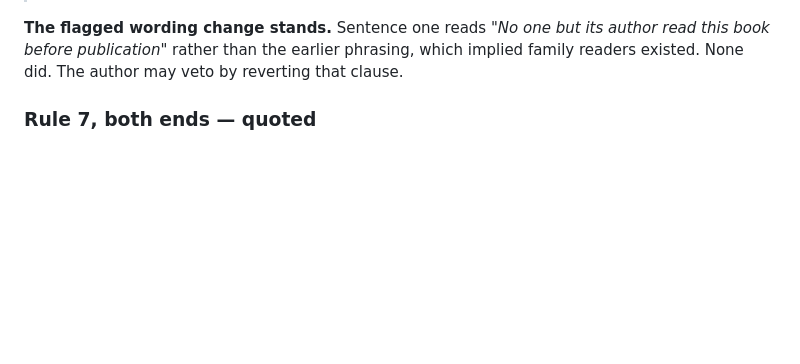
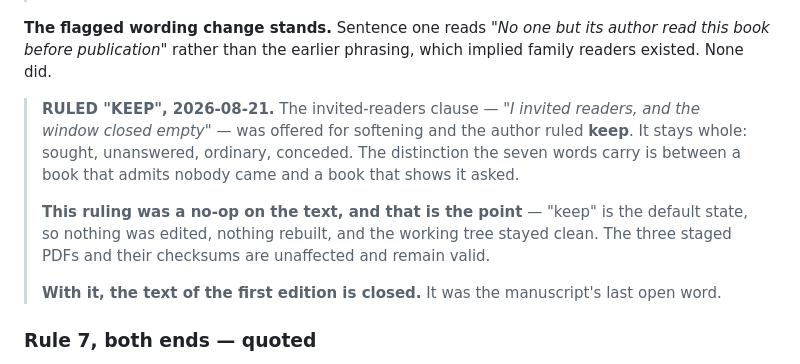
Before and after one commit to nielsbj/billiard-ball-universe, a Markdown page: record/P19_CONCESSION_AND_RELEASE_PACKAGE_2026-08-21.md, the part around the change. Drawn GitHub-style; blank space fills up the shorter version.

```diff
--- a/record/P19_CONCESSION_AND_RELEASE_PACKAGE_2026-08-21.md
+++ b/record/P19_CONCESSION_AND_RELEASE_PACKAGE_2026-08-21.md
@@ -29,7 +29,18 @@ Inserted after it, as its own paragraph:
 
 **The flagged wording change stands.** Sentence one reads *"No one but its author read this book
 before publication"* rather than the earlier phrasing, which implied family readers existed. None
-did. The author may veto by reverting that clause.
+did.
+
+> **RULED "KEEP", 2026-08-21.** The invited-readers clause — *"I invited readers, and the window
+> closed empty"* — was offered for softening and the author ruled **keep**. It stays whole: sought,
+> unanswered, ordinary, conceded. The distinction the seven words carry is between a book that admits
+> nobody came and a book that shows it asked.
+>
+> **This ruling was a no-op on the text, and that is the point** — "keep" is the default state, so
+> nothing was edited, nothing rebuilt, and the working tree stayed clean. The three staged PDFs and
+> their checksums are unaffected and remain valid.
+>
+> **With it, the text of the first edition is closed.** It was the manuscript's last open word.
 
 ### Rule 7, both ends — quoted
 
```
Also changed, not shown: process/TODO-NIELS.md (+11 -1 lines).
